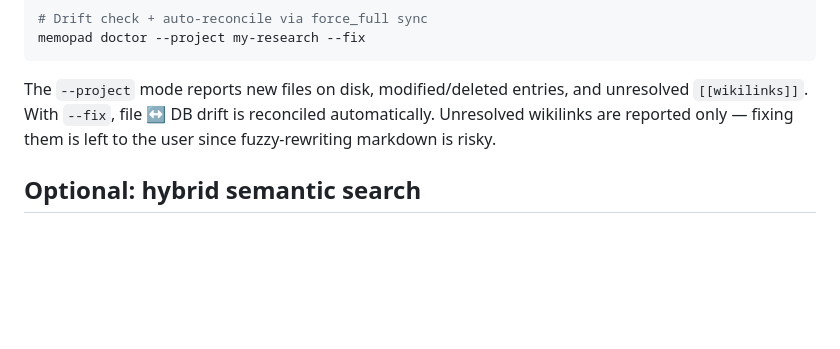
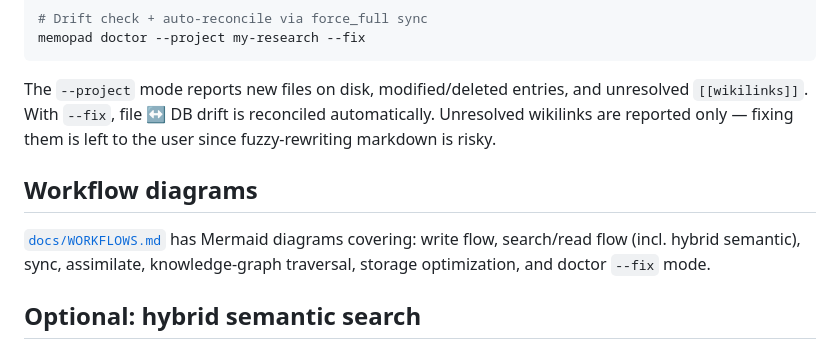
Before and after one commit to adrianx26/memopad, a Markdown page: README.md, the part around the change. Rendered like a GitHub page; blank space fills up the shorter version.

```diff
--- a/README.md
+++ b/README.md
@@ -549,6 +549,12 @@ unresolved `[[wikilinks]]`. With `--fix`, file ↔ DB drift is reconciled
 automatically. Unresolved wikilinks are reported only — fixing them is left
 to the user since fuzzy-rewriting markdown is risky.
 
+## Workflow diagrams
+
+[`docs/WORKFLOWS.md`](docs/WORKFLOWS.md) has Mermaid diagrams covering:
+write flow, search/read flow (incl. hybrid semantic), sync, assimilate,
+knowledge-graph traversal, storage optimization, and doctor `--fix` mode.
+
 ## Optional: hybrid semantic search
 
 MemoPad supports semantic and hybrid (BM25 + embeddings) search alongside
```
Also changed, not shown: docs/WORKFLOWS.md (added, +340 -0 lines).
